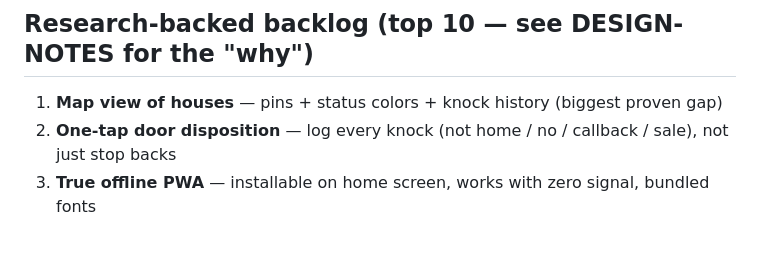
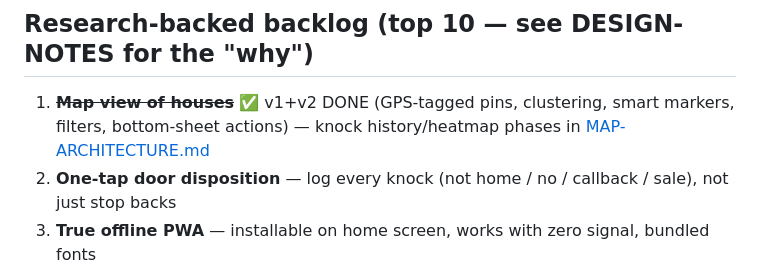
Before and after one commit to willkeeler101/Stopback, a Markdown page: ROADMAP.md, the part around the change. GitHub-like rendering; blank space fills up the shorter version.

```diff
--- a/ROADMAP.md
+++ b/ROADMAP.md
@@ -6,7 +6,7 @@ A door-to-door sales tracker. ~1 hour/day, ~2 weeks. Check things off as you go.
 > (from SalesRabbit, SPOTIO, and UX studies) guiding these decisions.
 
 ## Research-backed backlog (top 10 — see DESIGN-NOTES for the "why")
-1. **Map view of houses** — pins + status colors + knock history (biggest proven gap)
+1. ~~**Map view of houses**~~ ✅ v1+v2 DONE (GPS-tagged pins, clustering, smart markers, filters, bottom-sheet actions) — knock history/heatmap phases in [MAP-ARCHITECTURE.md](MAP-ARCHITECTURE.md)
 2. **One-tap door disposition** — log every knock (not home / no / callback / sale), not just stop backs
 3. **True offline PWA** — installable on home screen, works with zero signal, bundled fonts
 4. **Faster entry** — voice-to-text notes + address autocomplete to fight slow data entry (the #1 reason reps quit apps)
```
Also changed, not shown: CLAUDE.md (+5 -1 lines), MAP-ARCHITECTURE.md (added, +103 -0 lines).
